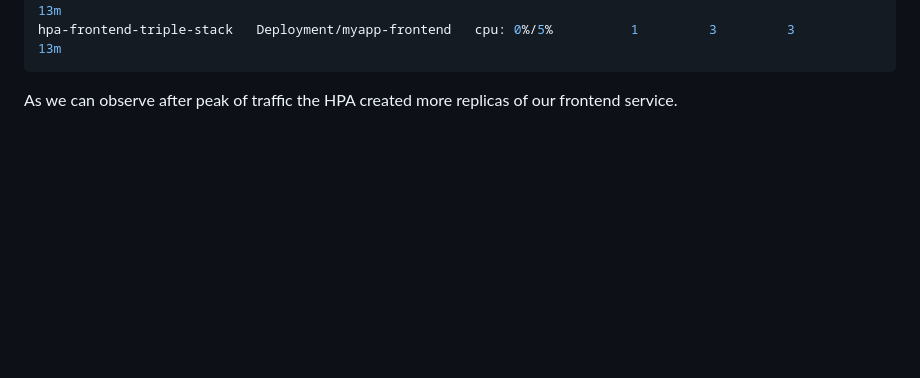
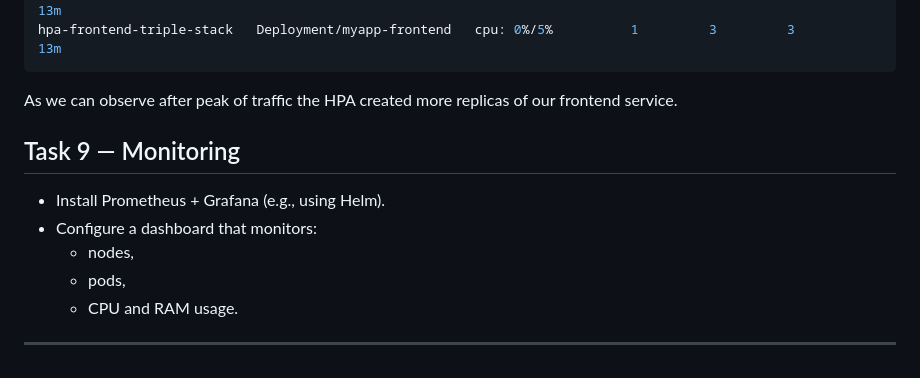
Before and after one commit to Ostry7/Kubernetes, a Markdown page: Minikube/readme.md, the part around the change. Drawn GitHub-style; blank space fills up the shorter version.

Commit message:
docs: add Task 9 section

````diff
--- a/Minikube/readme.md
+++ b/Minikube/readme.md
@@ -1056,3 +1056,13 @@ hpa-frontend-triple-stack   Deployment/myapp-frontend   cpu: 0%/5%          1
 ```
 
 As we can observe after peak of traffic the HPA created more replicas of our frontend service.
+
+## Task 9 — Monitoring
+
+- Install Prometheus + Grafana (e.g., using Helm).
+- Configure a dashboard that monitors:
+  - nodes,
+  - pods,
+  - CPU and RAM usage.
+
+---
````
